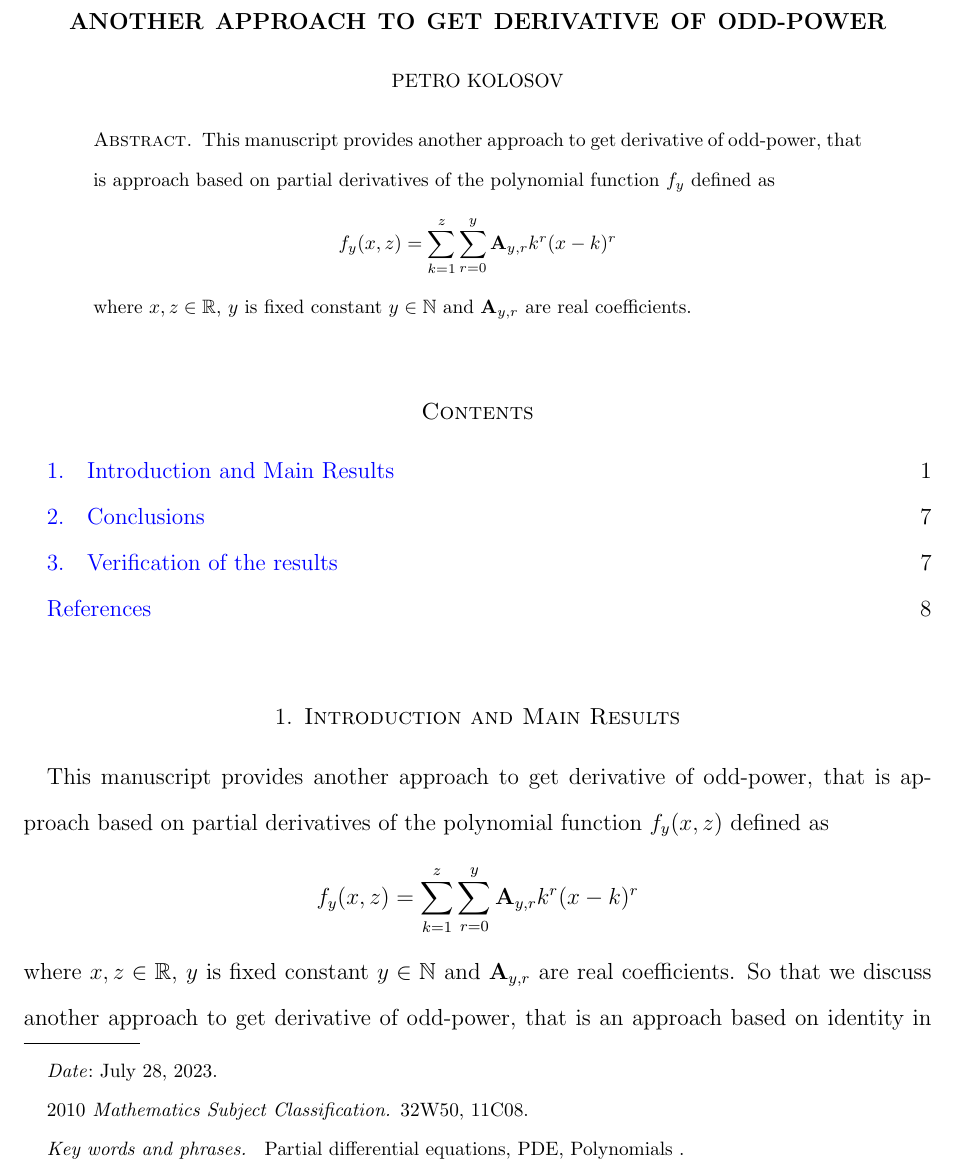
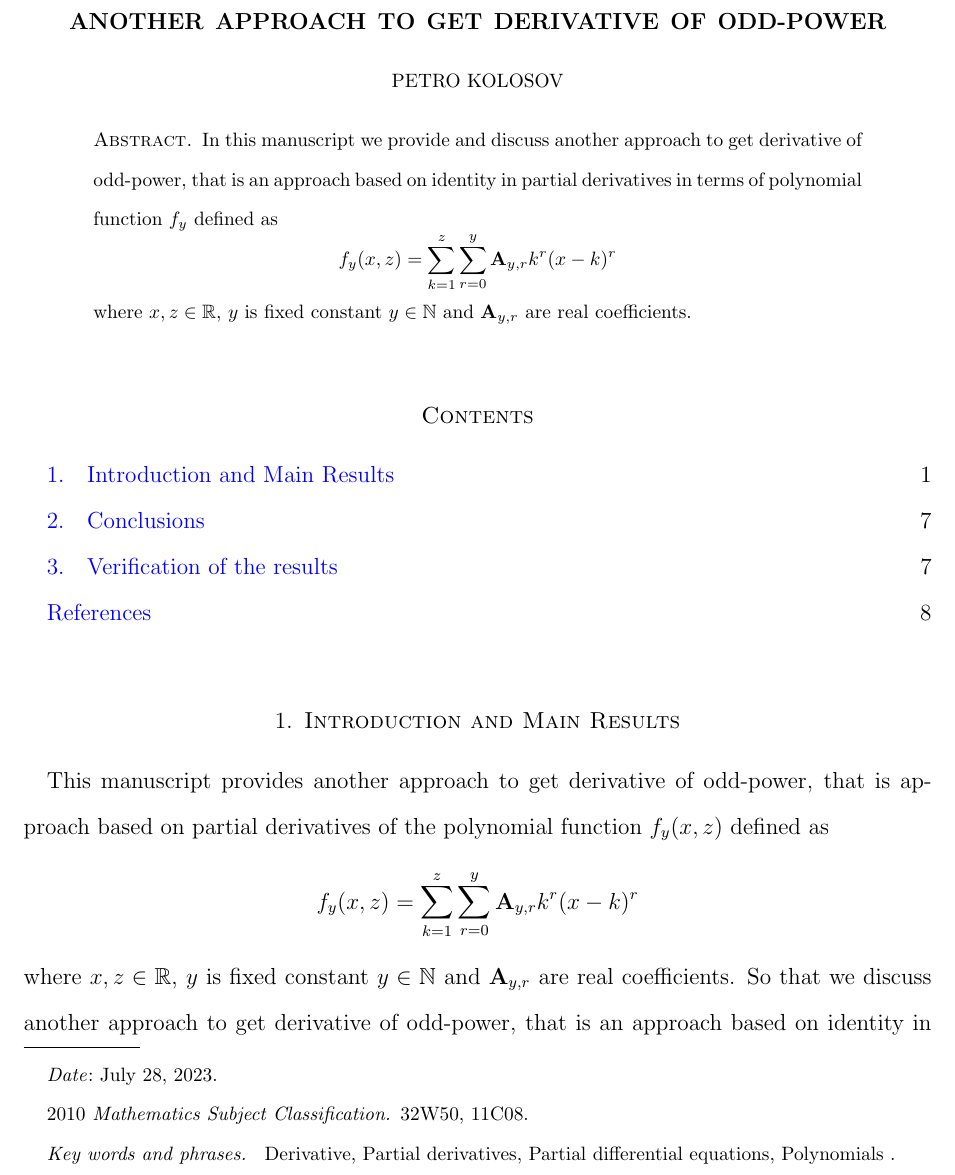
Before and after one commit to kolosovpetro/AnotherApproachToGetDerivativeOfOddPower, a LaTeX paper (src/AnotherApproachToGetDerivativeOfOddPower.tex, which reads src/sections/01_abstract.tex): part of page 1 of 8, cut so that both start at the same text. Compiled offline with pdfLaTeX.

Commit message:
abstract and keywords

```diff
--- a/src/AnotherApproachToGetDerivativeOfOddPower.tex
+++ b/src/AnotherApproachToGetDerivativeOfOddPower.tex
@@ -28,20 +28,20 @@
 {Another approach to get derivative of odd-power}
 \author[Petro Kolosov]{Petro Kolosov}
 \email{kolosovp94@gmail.com}
+\urladdr{https://kolosovpetro.github.io}
 \keywords{
-    Partial differential equations, PDE, Polynomials
+    Derivative, Partial derivatives, Partial differential equations, Polynomials
 }
-\urladdr{https://kolosovpetro.github.io/}
 \subjclass[2010]{32W50, 11C08}
 \date{\today}
 \hypersetup{
     pdftitle={Another approach to get derivative of odd-power},
     pdfsubject={
-        Partial differential equations, PDE, Polynomials
+        Derivative, Partial derivatives, Partial differential equations, Polynomials
     },
     pdfauthor={Petro Kolosov},
     pdfkeywords={
-        Partial differential equations, PDE, Polynomials
+        Derivative, Partial derivatives, Partial differential equations, Polynomials
     }
 }
 \begin{document}
--- a/src/sections/01_abstract.tex
+++ b/src/sections/01_abstract.tex
@@ -1,5 +1,5 @@
-This manuscript provides another approach to get derivative of odd-power, that is approach based on partial derivatives
-of the polynomial function $f_y$ defined as
+In this manuscript we provide and discuss another approach to get derivative of odd-power,
+that is an approach based on identity in partial derivatives in terms of polynomial function $f_y$ defined as
 \[
     f_{y} (x, z) = \sum_{k=1}^{z} \sum_{r=0}^{y} \mathbf{A}_{y,r} k^r (x-k)^r
 \]
```
Also changed, not shown: out/AnotherApproachToGetDerivativeOfOddPower.pdf.
